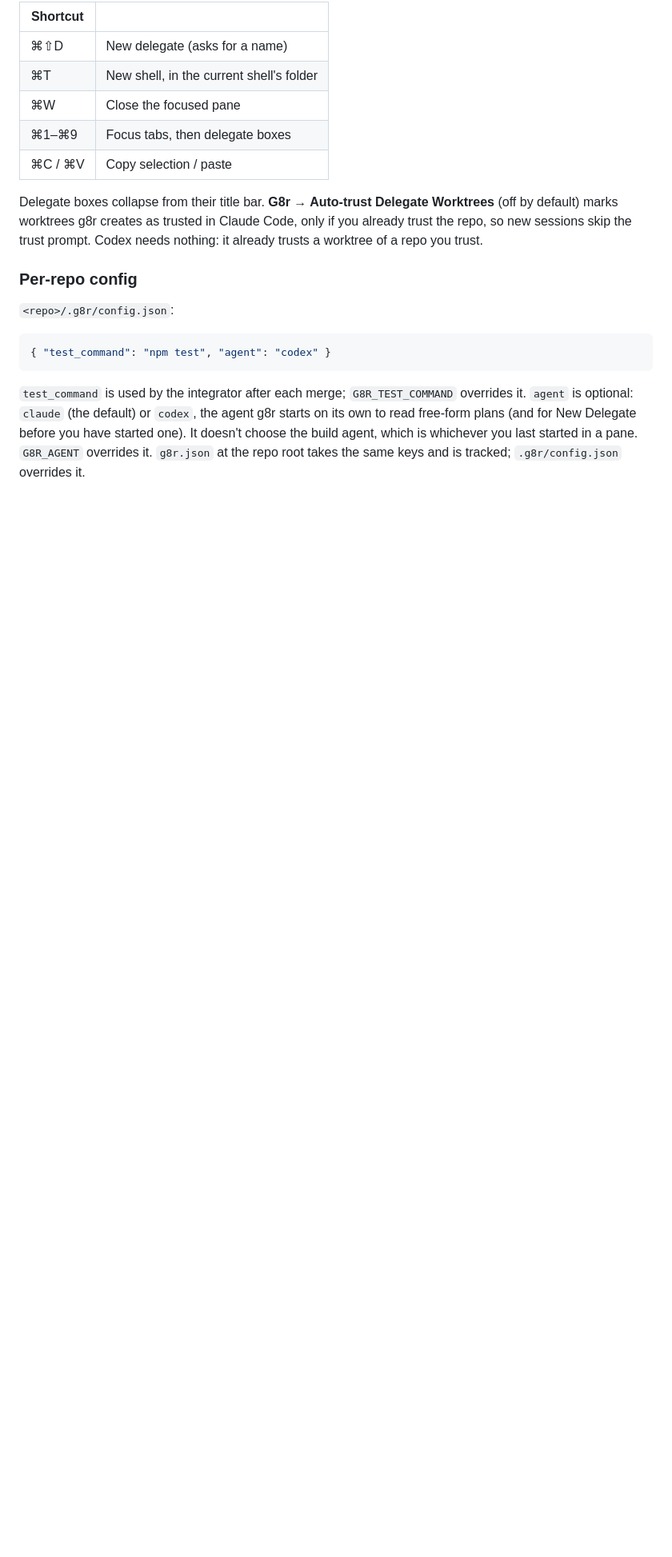
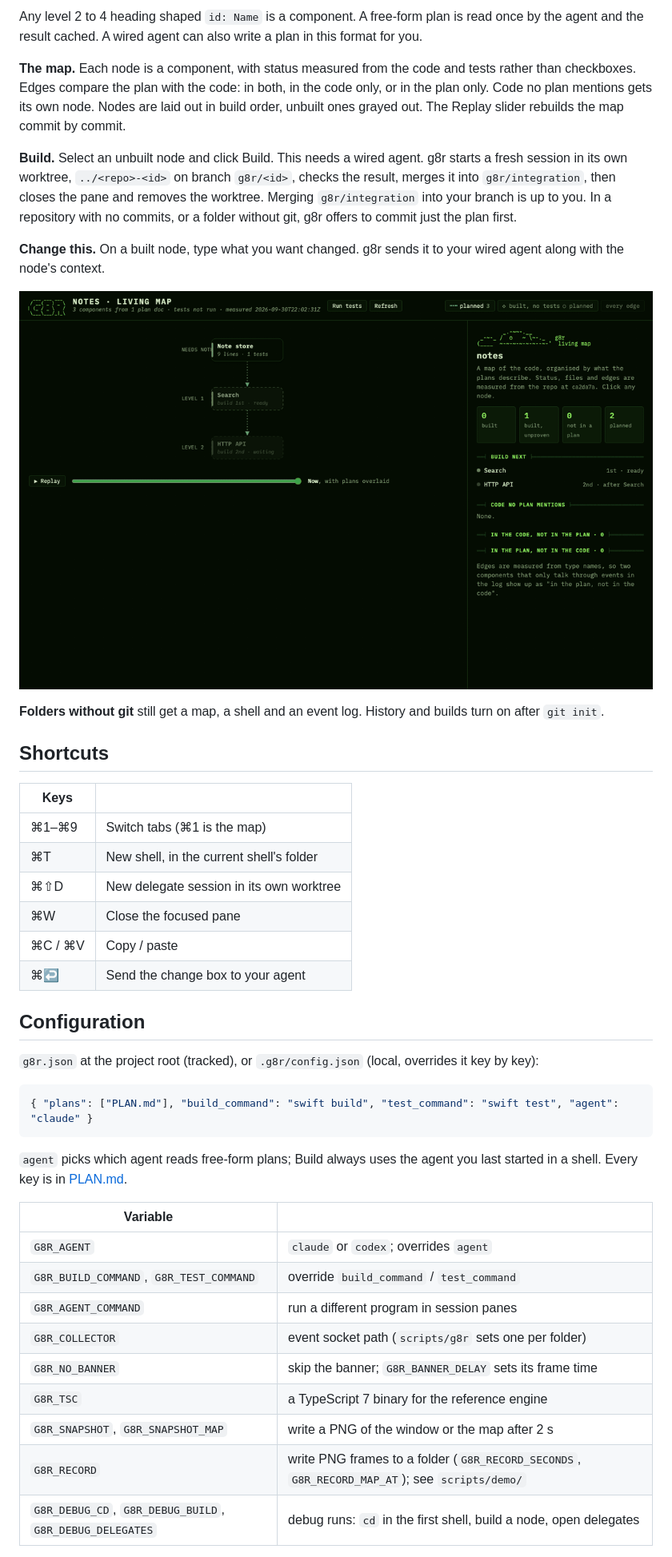
Before and after one commit to kap-il/gater, a Markdown page: README.md, the part around one of its changes. Shown at 80% size. GitHub-like rendering; blank space fills up the shorter version.

````diff
--- a/README.md
+++ b/README.md
@@ -76,21 +46,47 @@ swift run --package-path path/to/g8r G8r
 ```
 
-| Shortcut | |
+Any level 2 to 4 heading shaped `id: Name` is a component. A free-form plan is read once by the agent and the result cached. A wired agent can also write a plan in this format for you.
+
+**The map.** Each node is a component, with status measured from the code and tests rather than checkboxes. Edges compare the plan with the code: in both, in the code only, or in the plan only. Code no plan mentions gets its own node. Nodes are laid out in build order, unbuilt ones grayed out. The Replay slider rebuilds the map commit by commit.
+
+**Build.** Select an unbuilt node and click Build. This needs a wired agent. g8r starts a fresh session in its own worktree, `../<repo>-<id>` on branch `g8r/<id>`, checks the result, merges it into `g8r/integration`, then closes the pane and removes the worktree. Merging `g8r/integration` into your branch is up to you. In a repository with no commits, or a folder without git, g8r offers to commit just the plan first.
+
+**Change this.** On a built node, type what you want changed. g8r sends it to your wired agent along with the node's context.
+
+![A planned node offering Build, and a built node with the change box](docs/demo/build.gif)
+
+**Folders without git** still get a map, a shell and an event log. History and builds turn on after `git init`.
+
+## Shortcuts
+
+| Keys | |
 |---|---|
-| ⌘⇧D | New delegate (asks for a name) |
+| ⌘1–⌘9 | Switch tabs (⌘1 is the map) |
 | ⌘T | New shell, in the current shell's folder |
+| ⌘⇧D | New delegate session in its own worktree |
 | ⌘W | Close the focused pane |
-| ⌘1–⌘9 | Focus tabs, then delegate boxes |
-| ⌘C / ⌘V | Copy selection / paste |
+| ⌘C / ⌘V | Copy / paste |
+| ⌘↩ | Send the change box to your agent |
 
-Delegate boxes collapse from their title bar. **G8r → Auto-trust Delegate Worktrees** (off by default) marks worktrees g8r creates as trusted in Claude Code, only if you already trust the repo, so new sessions skip the trust prompt. Codex needs nothing: it already trusts a worktree of a repo you trust.
+## Configuration
 
-### Per-repo config
-
-`<repo>/.g8r/config.json`:
+`g8r.json` at the project root (tracked), or `.g8r/config.json` (local, overrides it key by key):
 
 ```json
-{ "test_command": "npm test", "agent": "codex" }
+{ "plans": ["PLAN.md"], "build_command": "swift build", "test_command": "swift test", "agent": "claude" }
 ```
 
-`test_command` is used by the integrator after each merge; `G8R_TEST_COMMAND` overrides it. `agent` is optional: `claude` (the default) or `codex`, the agent g8r starts on its own to read free-form plans (and for New Delegate before you have started one). It doesn't choose the build agent, which is whichever you last started in a pane. `G8R_AGENT` overrides it. `g8r.json` at the repo root takes the same keys and is tracked; `.g8r/config.json` overrides it.
+`agent` picks which agent reads free-form plans; Build always uses the agent you last started in a shell. Every key is in [PLAN.md](PLAN.md#g8rjson).
+
+| Variable | |
+|---|---|
+| `G8R_AGENT` | `claude` or `codex`; overrides `agent` |
+| `G8R_BUILD_COMMAND`, `G8R_TEST_COMMAND` | override `build_command` / `test_command` |
+| `G8R_AGENT_COMMAND` | run a different program in session panes |
+| `G8R_COLLECTOR` | event socket path (`scripts/g8r` sets one per folder) |
+| `G8R_NO_BANNER` | skip the banner; `G8R_BANNER_DELAY` sets its frame time |
+| `G8R_TSC` | a TypeScript 7 binary for the reference engine |
+| `G8R_SNAPSHOT`, `G8R_SNAPSHOT_MAP` | write a PNG of the window or the map after 2 s |
+| `G8R_RECORD` | write PNG frames to a folder (`G8R_RECORD_SECONDS`, `G8R_RECORD_MAP_AT`); see `scripts/demo/` |
+| `G8R_DEBUG_CD`, `G8R_DEBUG_BUILD`, `G8R_DEBUG_DELEGATES` | debug runs: `cd` in the first shell, build a node, open delegates |
+
````
Also changed, not shown: other parts of README.md (+56 -90 lines).
